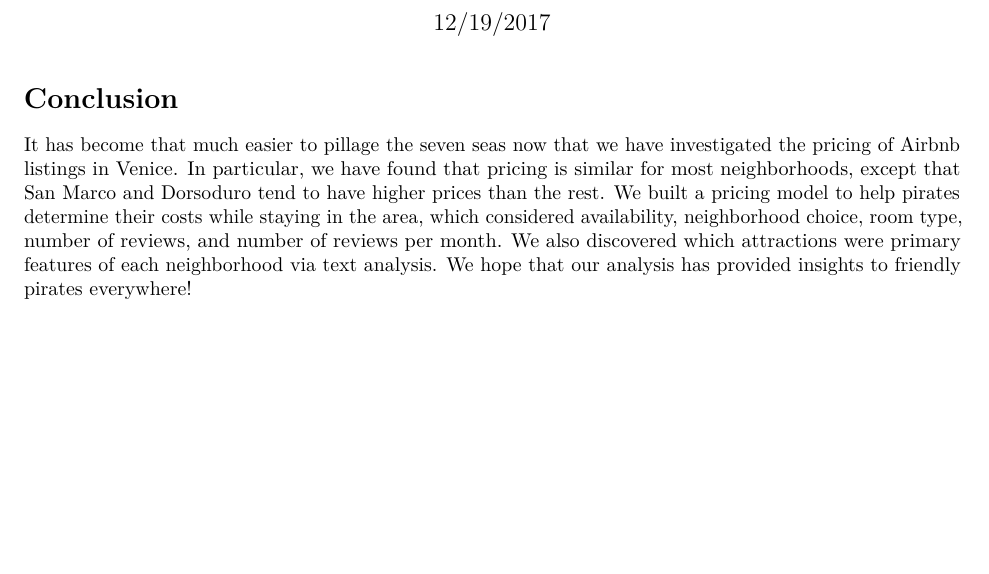
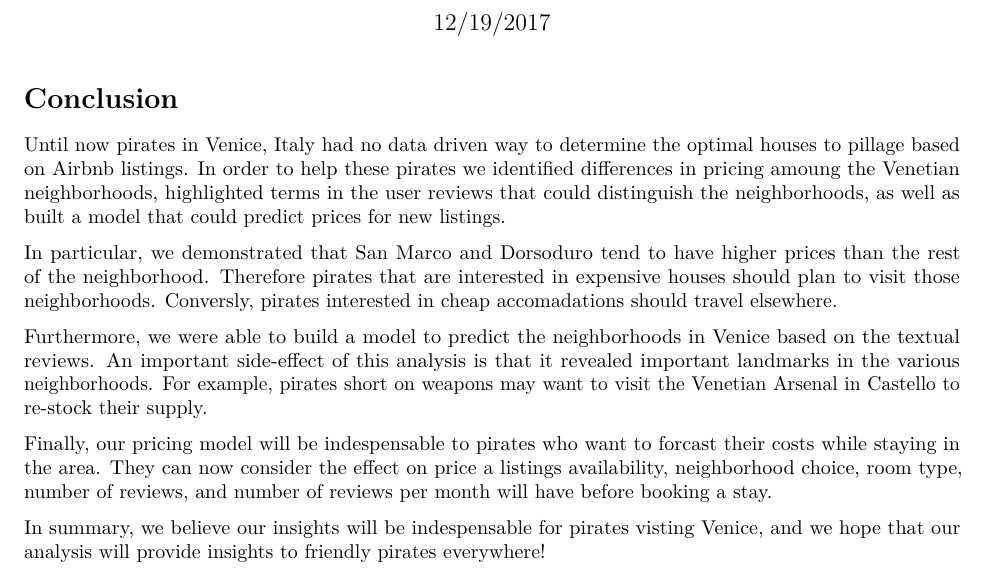
Before and after one commit to moecampos-zz/425-project, an R Markdown document (markdown/Conclusion.Rmd): part of the page, cut so that both start at the same text, the shorter picture padded with empty space. Rendered offline with R 4.5, knitr and Pandoc, then LaTeX, with nearby package versions.

Commit message:
expanded conclusion

```diff
--- a/markdown/Conclusion.Rmd
+++ b/markdown/Conclusion.Rmd
@@ -11,4 +11,12 @@
 
 # Conclusion
 
-It has become that much easier to pillage the seven seas now that we have investigated the pricing of Airbnb listings in Venice. In particular, we have found that pricing is similar for most neighborhoods, except that San Marco and Dorsoduro tend to have higher prices than the rest. We built a pricing model to help pirates determine their costs while staying in the area, which considered availability, neighborhood choice, room type, number of reviews, and number of reviews per month. We also discovered which attractions were primary features of each neighborhood via text analysis. We hope that our analysis has provided insights to friendly pirates everywhere!
+Until now pirates in Venice, Italy had no data driven way to determine the optimal houses to pillage based on Airbnb listings. In order to help these pirates we identified differences in pricing amoung the Venetian neighborhoods, highlighted terms in the user reviews that could distinguish the neighborhoods, as well as built a model that could predict prices for new listings.
+
+In particular, we demonstrated that San Marco and Dorsoduro tend to have higher prices than the rest of the neighborhood. Therefore pirates that are interested in expensive houses should plan to visit those neighborhoods. Conversly, pirates interested in cheap accomadations should travel elsewhere.
+
+Furthermore, we were able to build a model to predict the neighborhoods in Venice based on the textual reviews. An important side-effect of this analysis is that it revealed important landmarks in the various neighborhoods. For example, pirates short on weapons may want to visit the Venetian Arsenal in Castello to re-stock their supply.
+
+Finally, our pricing model will be indespensable to pirates who want to forcast their costs while staying in the area. They can now consider the effect on price a listings availability, neighborhood choice, room type, number of reviews, and number of reviews per month will have before booking a stay.
+
+In summary, we believe our insights will be indespensable for pirates visting Venice, and we hope that our analysis will provide insights to friendly pirates everywhere!
```
